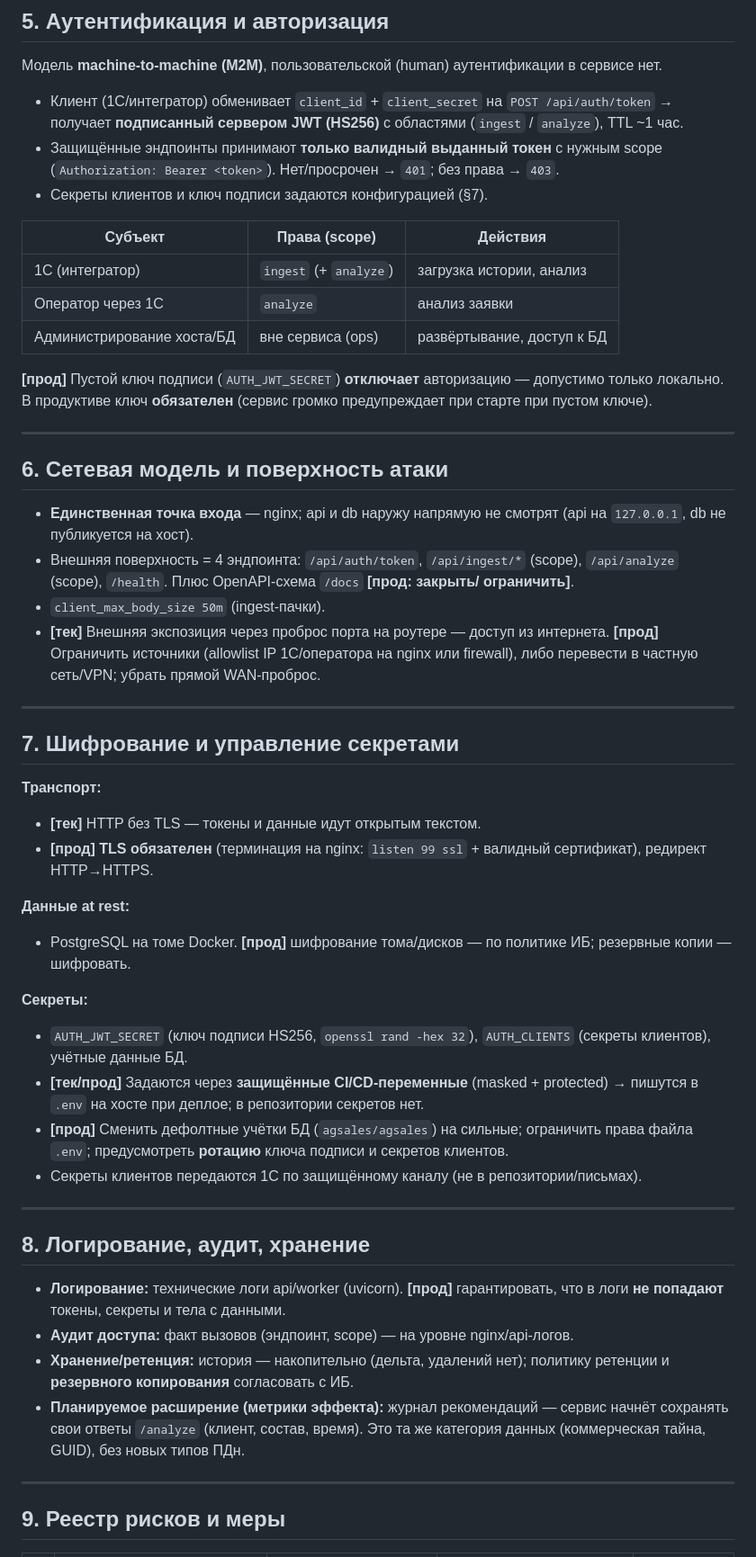
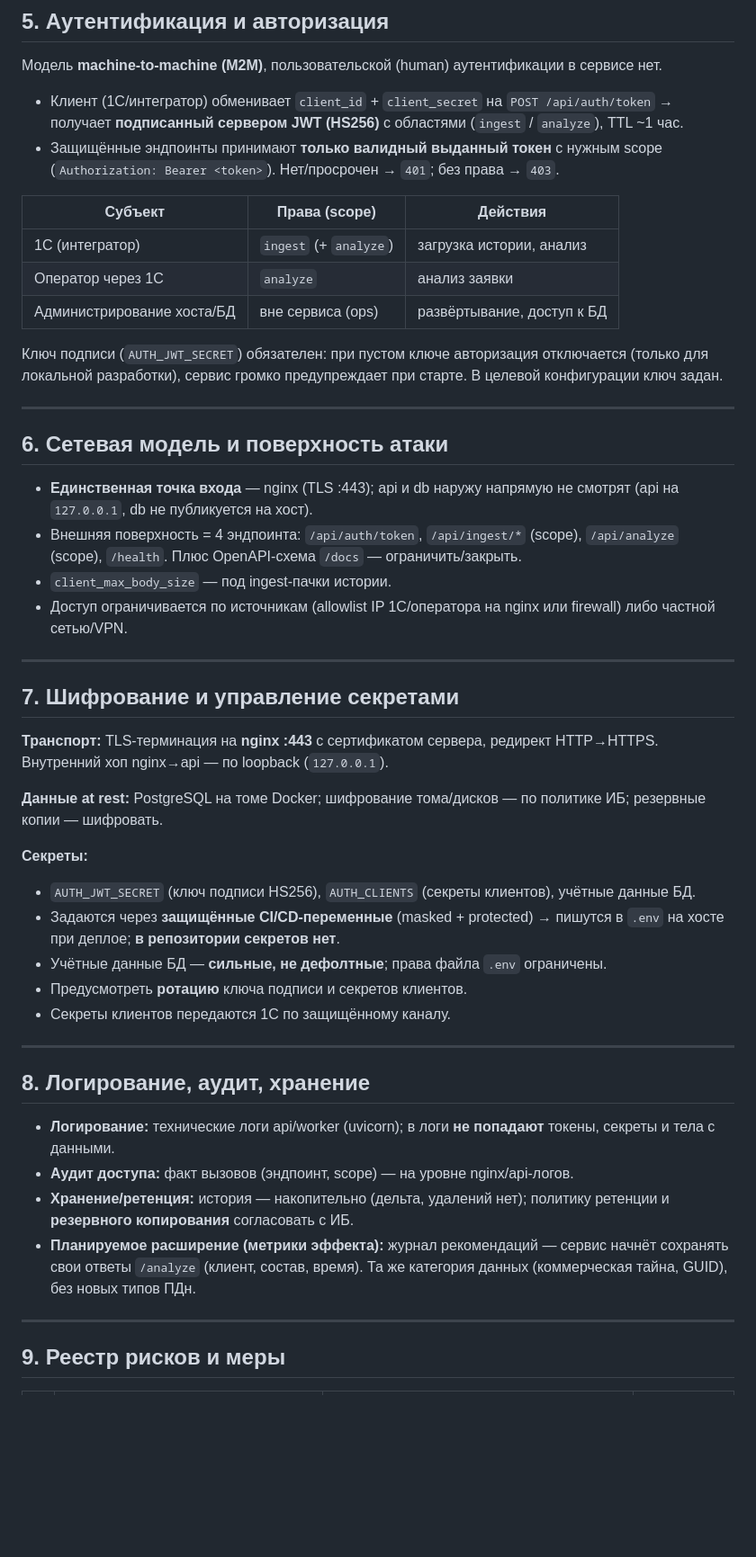
Before and after one commit to romfet/agsales, a Markdown page: docs/Архитектура_ИБ.md, the part around one of its changes. Shown at 90% size. Rendered like a GitHub page; blank space fills up the shorter version.

```diff
--- a/docs/Архитектура_ИБ.md
+++ b/docs/Архитектура_ИБ.md
@@ -93,7 +90,6 @@ WAN:99 на хосте через роутер, nginx проксирует на
   (`ingest` / `analyze`), TTL ~1 час.
 - Защищённые эндпоинты принимают **только валидный выданный токен** с нужным scope
   (`Authorization: Bearer <token>`). Нет/просрочен → `401`; без права → `403`.
-- Секреты клиентов и ключ подписи задаются конфигурацией (§7).
 
 | Субъект | Права (scope) | Действия |
 |---|---|---|
@@ -101,58 +97,53 @@ WAN:99 на хосте через роутер, nginx проксирует на
 | Оператор через 1С | `analyze` | анализ заявки |
 | Администрирование хоста/БД | вне сервиса (ops) | развёртывание, доступ к БД |
 
-**[прод]** Пустой ключ подписи (`AUTH_JWT_SECRET`) **отключает** авторизацию —
-допустимо только локально. В продуктиве ключ **обязателен** (сервис громко
-предупреждает при старте при пустом ключе).
+Ключ подписи (`AUTH_JWT_SECRET`) обязателен: при пустом ключе авторизация
+отключается (только для локальной разработки), сервис громко предупреждает при
+старте. В целевой конфигурации ключ задан.
 
 ---
 
 ## 6. Сетевая модель и поверхность атаки
 
-- **Единственная точка входа** — nginx; api и db наружу напрямую не смотрят
-  (api на `127.0.0.1`, db не публикуется на хост).
+- **Единственная точка входа** — nginx (TLS :443); api и db наружу напрямую не
+  смотрят (api на `127.0.0.1`, db не публикуется на хост).
 - Внешняя поверхность = 4 эндпоинта: `/api/auth/token`, `/api/ingest/*` (scope),
-  `/api/analyze` (scope), `/health`. Плюс OpenAPI-схема `/docs` **[прод: закрыть/
-  ограничить]**.
-- `client_max_body_size 50m` (ingest-пачки).
-- **[тек]** Внешняя экспозиция через проброс порта на роутере — доступ из интернета.
-  **[прод]** Ограничить источники (allowlist IP 1С/оператора на nginx или firewall),
-  либо перевести в частную сеть/VPN; убрать прямой WAN-проброс.
+  `/api/analyze` (scope), `/health`. Плюс OpenAPI-схема `/docs` — ограничить/закрыть.
+- `client_max_body_size` — под ingest-пачки истории.
+- Доступ ограничивается по источникам (allowlist IP 1С/оператора на nginx или
+  firewall) либо частной сетью/VPN.
 
 ---
 
 ## 7. Шифрование и управление секретами
 
-**Транспорт:**
-- **[тек]** HTTP без TLS — токены и данные идут открытым текстом.
-- **[прод]** **TLS обязателен** (терминация на nginx: `listen 99 ssl` + валидный
-  сертификат), редирект HTTP→HTTPS.
+**Транспорт:** TLS-терминация на **nginx :443** с сертификатом сервера, редирект
+HTTP→HTTPS. Внутренний хоп nginx→api — по loopback (`127.0.0.1`).
 
-**Данные at rest:**
-- PostgreSQL на томе Docker. **[прод]** шифрование тома/дисков — по политике ИБ;
-  резервные копии — шифровать.
+**Данные at rest:** PostgreSQL на томе Docker; шифрование тома/дисков — по политике
+ИБ; резервные копии — шифровать.
 
 **Секреты:**
-- `AUTH_JWT_SECRET` (ключ подписи HS256, `openssl rand -hex 32`), `AUTH_CLIENTS`
-  (секреты клиентов), учётные данные БД.
-- **[тек/прод]** Задаются через **защищённые CI/CD-переменные** (masked + protected)
-  → пишутся в `.env` на хосте при деплое; в репозитории секретов нет.
-- **[прод]** Сменить дефолтные учётки БД (`agsales/agsales`) на сильные; ограничить
-  права файла `.env`; предусмотреть **ротацию** ключа подписи и секретов клиентов.
-- Секреты клиентов передаются 1С по защищённому каналу (не в репозитории/письмах).
+- `AUTH_JWT_SECRET` (ключ подписи HS256), `AUTH_CLIENTS` (секреты клиентов),
+  учётные данные БД.
+- Задаются через **защищённые CI/CD-переменные** (masked + protected) → пишутся в
+  `.env` на хосте при деплое; **в репозитории секретов нет**.
+- Учётные данные БД — **сильные, не дефолтные**; права файла `.env` ограничены.
+- Предусмотреть **ротацию** ключа подписи и секретов клиентов.
+- Секреты клиентов передаются 1С по защищённому каналу.
 
 ---
 
 ## 8. Логирование, аудит, хранение
 
-- **Логирование:** технические логи api/worker (uvicorn). **[прод]** гарантировать,
-  что в логи **не попадают** токены, секреты и тела с данными.
+- **Логирование:** технические логи api/worker (uvicorn); в логи **не попадают**
+  токены, секреты и тела с данными.
 - **Аудит доступа:** факт вызовов (эндпоинт, scope) — на уровне nginx/api-логов.
 - **Хранение/ретенция:** история — накопительно (дельта, удалений нет); политику
   ретенции и **резервного копирования** согласовать с ИБ.
 - **Планируемое расширение (метрики эффекта):** журнал рекомендаций — сервис начнёт
-  сохранять свои ответы `/analyze` (клиент, состав, время). Это та же категория
-  данных (коммерческая тайна, GUID), без новых типов ПДн.
+  сохранять свои ответы `/analyze` (клиент, состав, время). Та же категория данных
+  (коммерческая тайна, GUID), без новых типов ПДн.
 
 ---
 
```
Also changed, not shown: other parts of docs/Архитектура_ИБ.md (+30 -35 lines).
